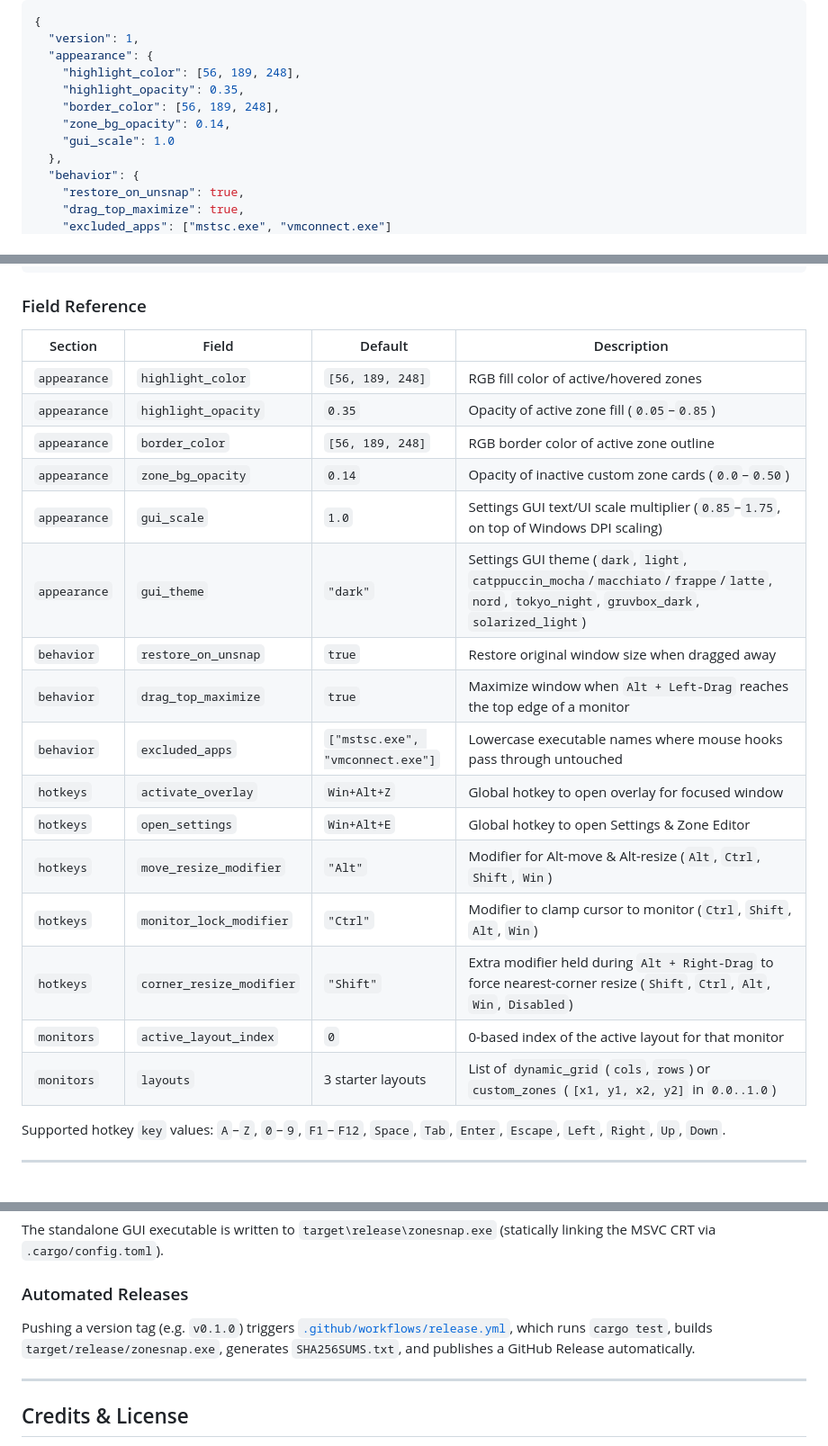
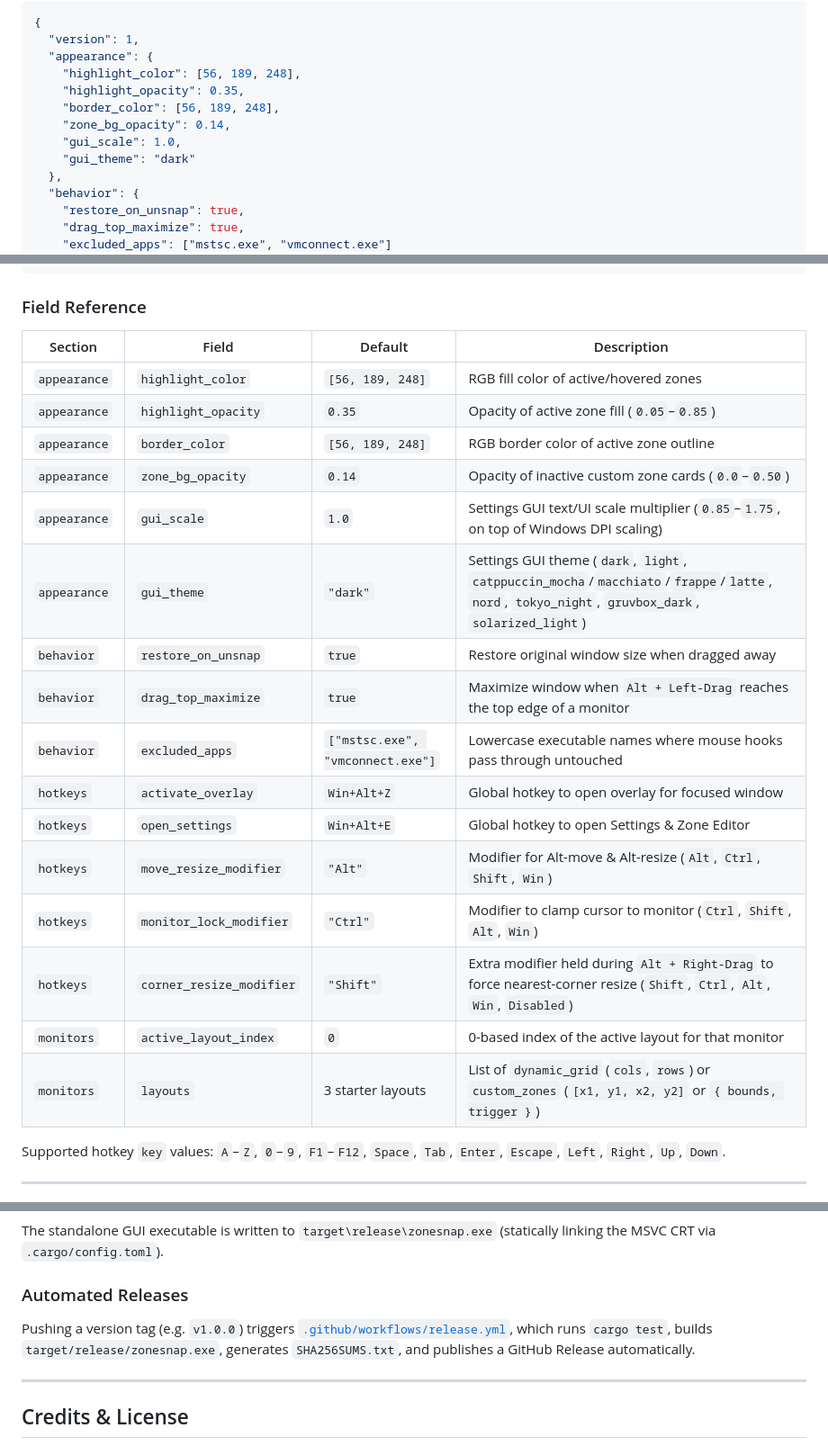
Before and after one commit to PlatyLord/zonesnap-rs, a Markdown page: README.md, 3 parts joined by grey strips. Shown at 90% size. Rendered like a GitHub page; folded sections open.

```diff
--- a/README.md
+++ b/README.md
@@ -122,7 +188,8 @@ When a window is snapped by ZoneSnap, its pre-snap position and size are cached
     "highlight_opacity": 0.35,
     "border_color": [56, 189, 248],
     "zone_bg_opacity": 0.14,
-    "gui_scale": 1.0
+    "gui_scale": 1.0,
+    "gui_theme": "dark"
   },
   "behavior": {
     "restore_on_unsnap": true,
@@ -170,23 +239,23 @@ When a window is snapped by ZoneSnap, its pre-snap position and size are cached
 ### Field Reference
 
-| Section      | Field                   | Default                          | Description                                                                                  |
-| ------------ | ----------------------- | -------------------------------- | -------------------------------------------------------------------------------------------- |
-| `appearance` | `highlight_color`       | `[56, 189, 248]`                 | RGB fill color of active/hovered zones                                                       |
-| `appearance` | `highlight_opacity`     | `0.35`                           | Opacity of active zone fill (`0.05`–`0.85`)                                                  |
-| `appearance` | `border_color`          | `[56, 189, 248]`                 | RGB border color of active zone outline                                                      |
-| `appearance` | `zone_bg_opacity`       | `0.14`                           | Opacity of inactive custom zone cards (`0.0`–`0.50`)                                         |
-| `appearance` | `gui_scale`             | `1.0`                            | Settings GUI text/UI scale multiplier (`0.85`–`1.75`, on top of Windows DPI scaling)         |
-| `appearance` | `gui_theme`             | `"dark"`                         | Settings GUI theme (`dark`, `light`, `catppuccin_mocha`/`macchiato`/`frappe`/`latte`, `nord`, `tokyo_night`, `gruvbox_dark`, `solarized_light`) |
-| `behavior`   | `restore_on_unsnap`     | `true`                           | Restore original window size when dragged away                                               |
-| `behavior`   | `drag_top_maximize`     | `true`                           | Maximize window when `Alt + Left-Drag` reaches the top edge of a monitor                     |
-| `behavior`   | `excluded_apps`         | `["mstsc.exe", "vmconnect.exe"]` | Lowercase executable names where mouse hooks pass through untouched                          |
-| `hotkeys`    | `activate_overlay`      | `Win+Alt+Z`                      | Global hotkey to open overlay for focused window                                             |
-| `hotkeys`    | `open_settings`         | `Win+Alt+E`                      | Global hotkey to open Settings & Zone Editor                                                 |
-| `hotkeys`    | `move_resize_modifier`   | `"Alt"`                          | Modifier for Alt-move & Alt-resize (`Alt`, `Ctrl`, `Shift`, `Win`)                                      |
-| `hotkeys`    | `monitor_lock_modifier`  | `"Ctrl"`                         | Modifier to clamp cursor to monitor (`Ctrl`, `Shift`, `Alt`, `Win`)                                     |
-| `hotkeys`    | `corner_resize_modifier` | `"Shift"`                        | Extra modifier held during `Alt + Right-Drag` to force nearest-corner resize (`Shift`, `Ctrl`, `Alt`, `Win`, `Disabled`) |
-| `monitors`   | `active_layout_index`   | `0`                              | 0-based index of the active layout for that monitor                                          |
-| `monitors`   | `layouts`               | 3 starter layouts                | List of `dynamic_grid` (`cols`, `rows`) or `custom_zones` (`[x1, y1, x2, y2]` in `0.0..1.0`) |
+| Section      | Field                    | Default                          | Description                                                                                                                            |
+| ------------ | ------------------------ | -------------------------------- | -------------------------------------------------------------------------------------------------------------------------------------- |
+| `appearance` | `highlight_color`        | `[56, 189, 248]`                 | RGB fill color of active/hovered zones                                                                                                 |
+| `appearance` | `highlight_opacity`      | `0.35`                           | Opacity of active zone fill (`0.05`–`0.85`)                                                                                            |
+| `appearance` | `border_color`           | `[56, 189, 248]`                 | RGB border color of active zone outline                                                                                                |
+| `appearance` | `zone_bg_opacity`        | `0.14`                           | Opacity of inactive custom zone cards (`0.0`–`0.50`)                                                                                   |
+| `appearance` | `gui_scale`              | `1.0`                            | Settings GUI text/UI scale multiplier (`0.85`–`1.75`, on top of Windows DPI scaling)                                                   |
+| `appearance` | `gui_theme`              | `"dark"`                         | Settings GUI theme (`dark`, `light`, `catppuccin_mocha`/`macchiato`/`frappe`/`latte`, `nord`, `tokyo_night`, `gruvbox_dark`, `solarized_light`) |
+| `behavior`   | `restore_on_unsnap`      | `true`                           | Restore original window size when dragged away                                                                                         |
+| `behavior`   | `drag_top_maximize`      | `true`                           | Maximize window when `Alt + Left-Drag` reaches the top edge of a monitor                                                               |
+| `behavior`   | `excluded_apps`          | `["mstsc.exe", "vmconnect.exe"]` | Lowercase executable names where mouse hooks pass through untouched                                                                    |
+| `hotkeys`    | `activate_overlay`       | `Win+Alt+Z`                      | Global hotkey to open overlay for focused window                                                                                       |
+| `hotkeys`    | `open_settings`          | `Win+Alt+E`                      | Global hotkey to open Settings & Zone Editor                                                                                           |
+| `hotkeys`    | `move_resize_modifier`   | `"Alt"`                          | Modifier for Alt-move & Alt-resize (`Alt`, `Ctrl`, `Shift`, `Win`)                                                                     |
+| `hotkeys`    | `monitor_lock_modifier`  | `"Ctrl"`                         | Modifier to clamp cursor to monitor (`Ctrl`, `Shift`, `Alt`, `Win`)                                                                    |
+| `hotkeys`    | `corner_resize_modifier` | `"Shift"`                        | Extra modifier held during `Alt + Right-Drag` to force nearest-corner resize (`Shift`, `Ctrl`, `Alt`, `Win`, `Disabled`)               |
+| `monitors`   | `active_layout_index`    | `0`                              | 0-based index of the active layout for that monitor                                                                                    |
+| `monitors`   | `layouts`                | 3 starter layouts                | List of `dynamic_grid` (`cols`, `rows`) or `custom_zones` (`[x1, y1, x2, y2]` or `{ bounds, trigger }`)                                |
 
 Supported hotkey `key` values: `A`–`Z`, `0`–`9`, `F1`–`F12`, `Space`, `Tab`, `Enter`, `Escape`, `Left`, `Right`, `Up`, `Down`.
 
@@ -217,7 +286,7 @@ The standalone GUI executable is written to `target\release\zonesnap.exe` (stati
 
 ### Automated Releases
 
-Pushing a version tag (e.g. `v0.1.0`) triggers [`.github/workflows/release.yml`](.github/workflows/release.yml), which runs `cargo test`, builds `target/release/zonesnap.exe`, generates `SHA256SUMS.txt`, and publishes a GitHub Release automatically.
+Pushing a version tag (e.g. `v1.0.0`) triggers [`.github/workflows/release.yml`](.github/workflows/release.yml), which runs `cargo test`, builds `target/release/zonesnap.exe`, generates `SHA256SUMS.txt`, and publishes a GitHub Release automatically.
 
 ---
 
```
Also changed, not shown: other parts of README.md (+91 -23 lines), docs/icon.png (added), docs/zonesnap-editor-grid.png (added), docs/zonesnap-editor-multipanel.png (added), docs/zonesnap-shortcuts-and-modifiers.png (added), docs/zonessnap-behaviour.png (added), 1 other file.
